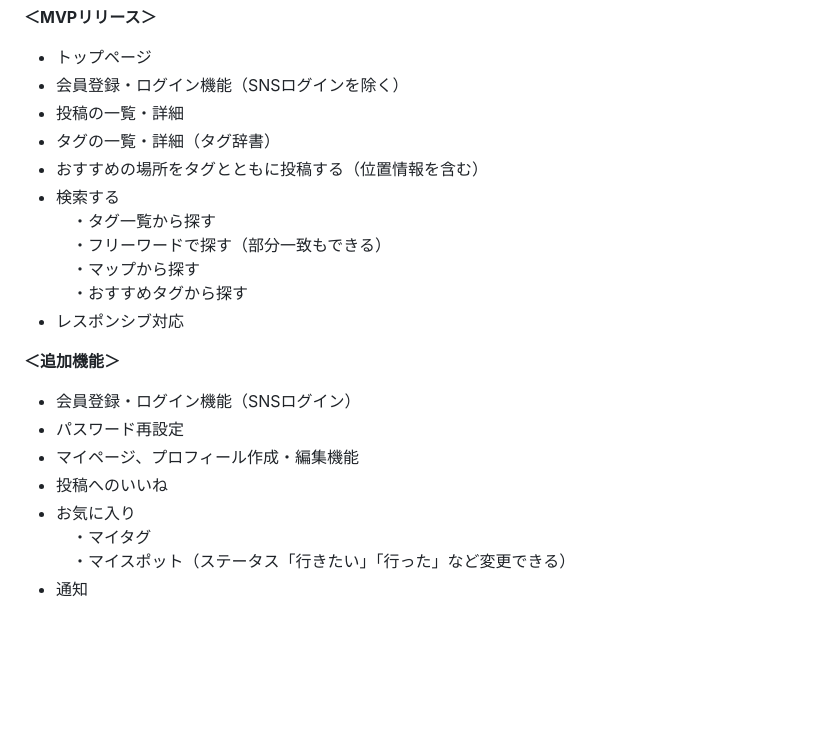
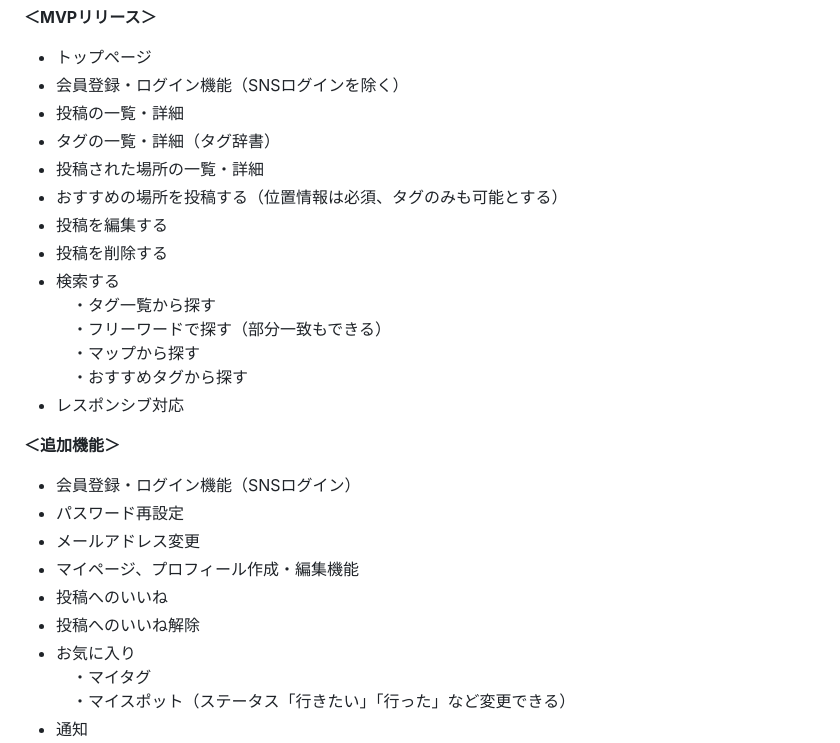
Before and after one commit to ringo51a/kyo_tag, a Markdown page: README.md, the part around the change. Drawn GitHub-style; blank space fills up the shorter version.

Commit message:
README 画面遷移図作成にあたる修正（機能を細分化して記載）

```diff
--- a/README.md
+++ b/README.md
@@ -85,7 +85,10 @@
 - 会員登録・ログイン機能（SNSログインを除く）
 - 投稿の一覧・詳細
 - タグの一覧・詳細（タグ辞書）
-- おすすめの場所をタグとともに投稿する（位置情報を含む）
+- 投稿された場所の一覧・詳細
+- おすすめの場所を投稿する（位置情報は必須、タグのみも可能とする）
+- 投稿を編集する
+- 投稿を削除する
 - 検索する
 　・タグ一覧から探す
 　・フリーワードで探す（部分一致もできる）
@@ -96,8 +99,10 @@
 **＜追加機能＞**
 - 会員登録・ログイン機能（SNSログイン）
 - パスワード再設定
+- メールアドレス変更
 - マイページ、プロフィール作成・編集機能
 - 投稿へのいいね
+- 投稿へのいいね解除
 - お気に入り
 　・マイタグ
 　・マイスポット（ステータス「行きたい」「行った」など変更できる）
```
